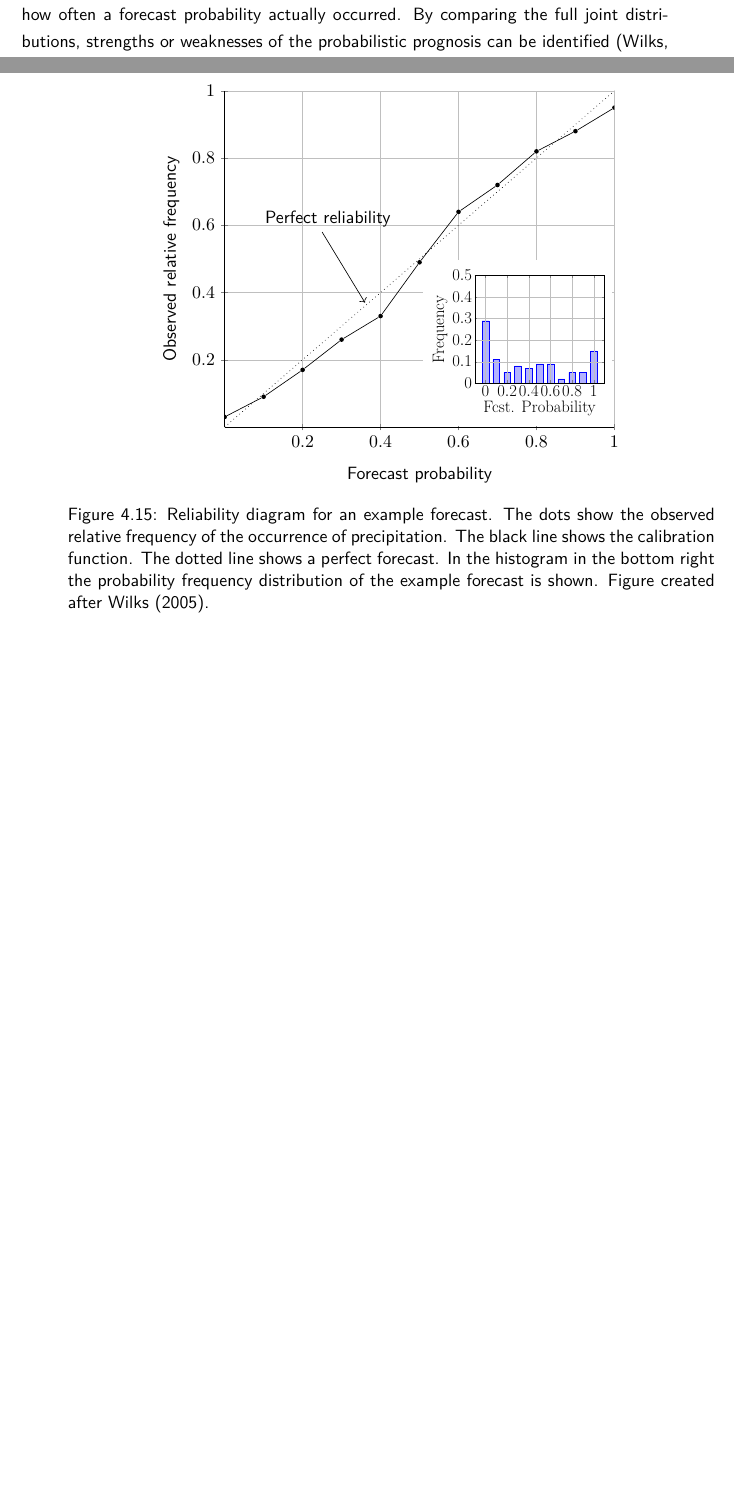
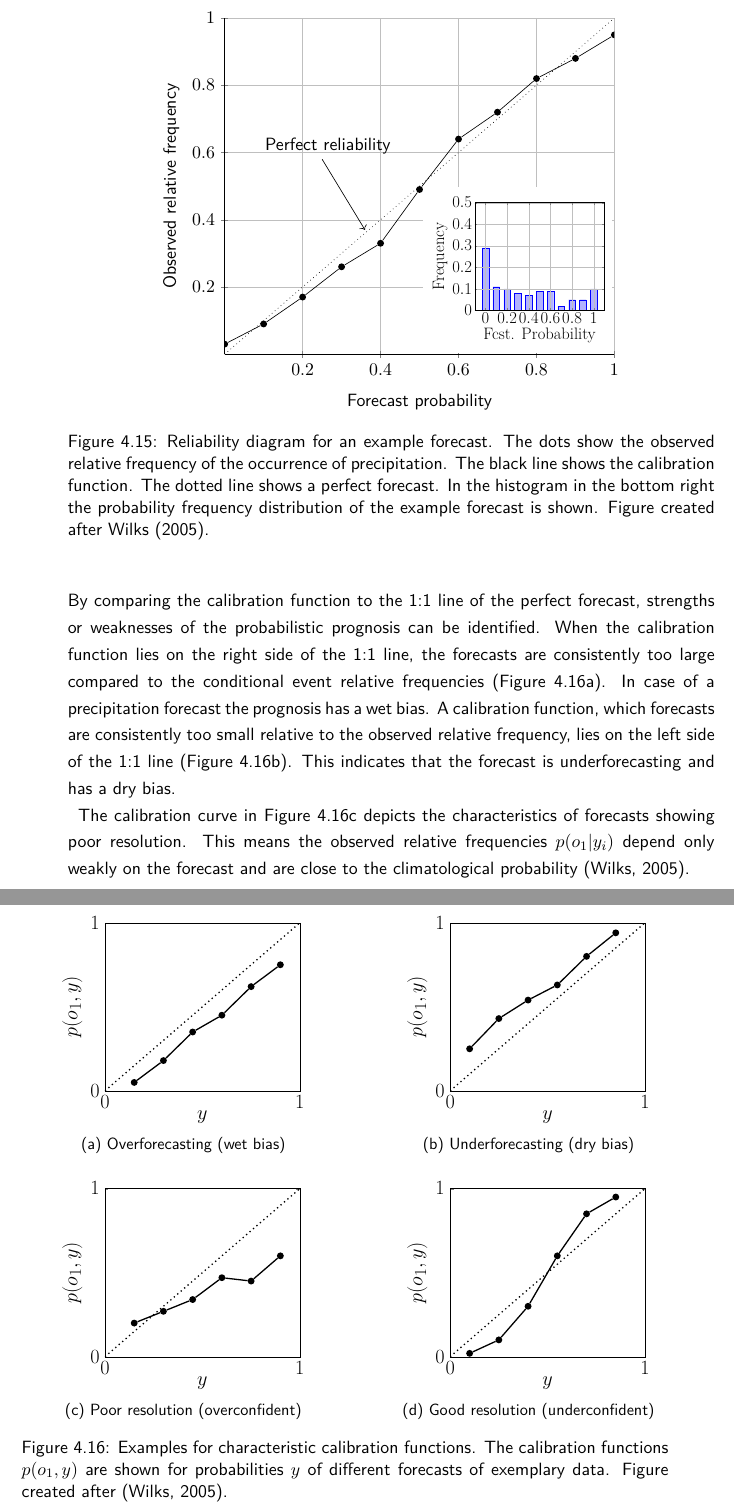
Before and after one commit to smichel/py_rainprog, a LaTeX thesis (MA.tex): two parts of pages 27 and 28 of 34 before the commit and two parts of pages 28 and 29 of 36 after it, joined at a grey line, cut at the place of the change, the shorter picture padded with empty space. Compiled offline with pdfLaTeX.

Commit message:
continued writing about reliability diagram + 1 figure

```diff
--- a/MA.tex
+++ b/MA.tex
@@ -16,6 +16,7 @@
 \usepackage{booktabs}
 \usepackage{multirow}
 \usepackage{siunitx}
+\usepackage{subcaption}
 \sloppy  % Weniger Silbentrennung
 
 % Kopfzeile: Section auf linker Seite, Subsection auf rechter Seite
@@ -37,6 +38,7 @@
 
 \usepackage{tikz}
 \usepackage{pgfplots}
+\usepackage{tikzscale}
 \usetikzlibrary{shapes,arrows,chains}
 \usetikzlibrary{arrows.meta}
 \usetikzlibrary{positioning}
@@ -46,6 +48,9 @@
 \pgfplotsset{
 	colormap={whitered}{color(0cm)=(white); color(1cm)=(orange!75!red)}
 }
+\pgfplotsset{ignore zero/.style={%
+		#1ticklabel={\ifdim\tick pt=0pt \else\pgfmathprintnumber{\tick}\fi}
+}}
 \usetikzlibrary{calc}
 
 \newsavebox{\mybox}
@@ -62,7 +67,7 @@
 	grid =major,
     major grid style={line width=.2pt,draw=gray!50},
 	]
-	\addplot+[ybar] plot coordinates { (0, 0.29) (0.1, 0.11) (0.2, 0.05) (0.3, 0.08) (0.4, 0.07) (0.5, 0.09) (0.6, 0.09) (0.7, 0.02) (0.8, 0.05) (0.9, 0.05) (1,0.15)};
+	\addplot+[ybar] plot coordinates { (0, 0.29) (0.1, 0.11) (0.2, 0.10) (0.3, 0.08) (0.4, 0.07) (0.5, 0.09) (0.6, 0.09) (0.7, 0.02) (0.8, 0.05) (0.9, 0.05) (1,0.10)};
 	\end{axis}
 \end{tikzpicture}
 }
@@ -913,7 +918,7 @@ One possible measure for evaluating a probabilistic forecast is the scalar Brier
 \end{equation}
 Here the index $k$ denotes the numbering of the total number $n$ of forecast-observation pairs. The forecast probability is described by $y_k$. The Brier score has values in the range from 0 to 1. A lower Brier score indicates a better forecast and a perfect forecast is represented by a Brier score of 0.
 \subsection{Reliability Diagram}
-Reliability diagrams are graphs of the full joint distribution of forecasts and observations for probability forecasts of a binary event (Figure \ref{fig:reliability}). The reliability diagram shows how often a forecast probability actually occurred. By comparing the full joint distributions, strengths or weaknesses of the probabilistic prognosis can be identified \citep{Wilks}.
+Reliability diagrams are graphs of the full joint distribution of forecasts and observations for probability forecasts of a binary event (Figure \ref{fig:reliability}). The reliability diagram shows how often a forecast probability actually occurred \citep{Wilks}. %% formulierung
 
 %(0, 0.3) (0.1, 0.1) (0.2, 0.05) (0.3, 0.08) (0.4, 0.07) (0.5, 0.1) (0.6, 0.08) (0.7, 0.02) (0.8, 0.05) (0.9, 0.05) (1,0.15)
 \begin{table}[!htbp]
@@ -932,6 +938,6 @@ If the
 \begin{figure}[!htbp]
 	\centering
-	\begin{tikzpicture}[dot/.style={circle,inner sep=1pt,fill,name=#1},
+	\begin{tikzpicture}[dot/.style={circle,inner sep=1.5pt,fill,name=#1},
 	extended line/.style={shorten >=-#1,shorten <=-#1},
 	extended line/.default=0.2cm]
 	\begin{axis}[
@@ -973,6 +979,150 @@ If the
 	\caption[Reliability Diagram]{Reliability diagram for an example forecast. The dots show the observed relative frequency of the occurrence of precipitation. The black line shows the calibration function. The dotted line shows a perfect forecast. In the histogram in the bottom right the probability frequency distribution of the example forecast is shown. Figure created after \cite{Wilks}.}
 	\label{fig:reliability}
 \end{figure}
+
+By comparing the calibration function to the 1:1 line of the perfect forecast, strengths or weaknesses of the probabilistic prognosis can be identified. When the calibration function lies on the right side of the 1:1 line, the forecasts are consistently too large compared to the conditional event relative frequencies (Figure \ref{fig:calibration}a). In case of a precipitation forecast the prognosis has a wet bias. A calibration function, which forecasts are consistently too small relative to the observed relative frequency, lies on the left side of the 1:1 line (Figure \ref{fig:calibration}b). This indicates that the forecast is underforecasting and has a dry bias.\\
+\begin{figure}[!htbp]
+	\begin{subfigure}{0.5\textwidth}
+		\centering
+		\begin{tikzpicture}[dot/.style={circle,inner sep=3pt,fill,name=#1},
+		extended line/.style={shorten >=-#1,shorten <=-#1},
+		extended line/.default=0.2cm,scale=0.5]
+		\begin{axis}[
+		scale only axis=true,
+		axis line style={-},
+		xtick={0,1},
+		ytick={0,1},
+		tick label style={font=\Huge,outer sep=3pt},
+		label style={font=\Huge},
+		x label style={at={(axis description cs:0.5,-0.1)},anchor=north},
+		y label style={at={(axis description cs:-0.1,.5)},anchor=south},
+		ylabel={$p(o_1,y)$},
+		xlabel={$y$},
+		xmin=0,
+		ymin=0,
+		xmax=1,
+		ymax=1
+		]
+		\node [dot=A] at (0.15,0.05) {};
+		\node [dot=B] at (0.3,0.18) {};
+		\node [dot=C] at (0.45,0.35) {};
+		\node [dot=D] at (0.6,0.45) {};
+		\node [dot=E] at (0.75,0.62) {};
+		\node [dot=F] at (0.9,0.75) {};
+		\draw[ultra thick] (A)--(B)--(C)--(D)--(E)--(F);
+		\draw[ultra thick,loosely dotted] (0,0) -- (1,1);
+		\end{axis}
+		\end{tikzpicture}
+		\subcaption{Overforecasting (wet bias)}
+	\end{subfigure}
+	\quad
+	\begin{subfigure}{0.5\textwidth}
+		\centering
+		\begin{tikzpicture}[dot/.style={circle,inner sep=3pt,fill,name=#1},
+		extended line/.style={shorten >=-#1,shorten <=-#1},
+		extended line/.default=0.2cm,scale=0.5]
+		\begin{axis}[
+		scale only axis=true,
+		axis line style={-},
+		xtick={0,1},
+		ytick={0,1},
+		tick label style={font=\Huge,outer sep=3pt},
+		label style={font=\Huge},
+		x label style={at={(axis description cs:0.5,-0.1)},anchor=north},
+		y label style={at={(axis description cs:-0.1,.5)},anchor=south},
+		ylabel={$p(o_1,y)$},
+		xlabel={$y$},
+		xmin=0,
+		ymin=0,
+		xmax=1,
+		ymax=1
+		]
+		\node [dot=A] at (0.10,0.25) {};
+		\node [dot=B] at (0.25,0.43) {};
+		\node [dot=C] at (0.4,0.54) {};
+		\node [dot=D] at (0.55,0.63) {};
+		\node [dot=E] at (0.7,0.8) {};
+		\node [dot=F] at (0.85,0.94) {};
+		\draw[ultra thick] (A)--(B)--(C)--(D)--(E)--(F);
+		\draw[ultra thick,loosely dotted] (0,0) -- (1,1);
+		\end{axis}
+		\end{tikzpicture}
+		\subcaption{Underforecasting (dry bias)}
+	\end{subfigure}
+	\vskip\baselineskip
+	\begin{subfigure}{0.5\textwidth}
+		\centering
+		\begin{tikzpicture}[dot/.style={circle,inner sep=3pt,fill,name=#1},
+		extended line/.style={shorten >=-#1,shorten <=-#1},
+		extended line/.default=0.2cm,scale=0.5]
+		\begin{axis}[
+		scale only axis=true,
+		axis line style={-},
+		xtick={0,1},
+		ytick={0,1},
+		tick label style={font=\Huge,outer sep=3pt},
+		label style={font=\Huge},
+		x label style={at={(axis description cs:0.5,-0.1)},anchor=north},
+		y label style={at={(axis description cs:-0.1,.5)},anchor=south},
+		ylabel={$p(o_1,y)$},
+		xlabel={$y$},
+		xmin=0,
+		ymin=0,
+		xmax=1,
+		ymax=1
+		]
+		\node [dot=A] at (0.15,0.2) {};
+		\node [dot=B] at (0.3,0.27) {};
+		\node [dot=C] at (0.45,0.34) {};
+		\node [dot=D] at (0.6,0.47) {};
+		\node [dot=E] at (0.75,0.45) {};
+		\node [dot=F] at (0.9,0.60) {};
+		\draw[ultra thick] (A)--(B)--(C)--(D)--(E)--(F);
+		\draw[ultra thick,loosely dotted] (0,0) -- (1,1);
+		\end{axis}
+		\end{tikzpicture}
+		\subcaption{Poor resolution (overconfident)}
+	\end{subfigure}
+	\quad
+	\begin{subfigure}{0.5\textwidth}
+		\centering
+		\begin{tikzpicture}[dot/.style={circle,inner sep=3pt,fill,name=#1},
+		extended line/.style={shorten >=-#1,shorten <=-#1},
+		extended line/.default=0.2cm,scale=0.5]
+		\begin{axis}[
+		scale only axis=true,
+		axis line style={-},
+		xtick={0,1},
+		ytick={0,1},
+		tick label style={font=\Huge,outer sep=3pt},
+		label style={font=\Huge},
+		x label style={at={(axis description cs:0.5,-0.1)},anchor=north},
+		y label style={at={(axis description cs:-0.1,.5)},anchor=south},
+		ylabel={$p(o_1,y)$},
+		xlabel={$y$},
+		xmin=0,
+		ymin=0,
+		xmax=1,
+		ymax=1
+		]
+		\node [dot=A] at (0.10,0.02) {};
+		\node [dot=B] at (0.25,0.1) {};
+		\node [dot=C] at (0.4,0.30) {};
+		\node [dot=D] at (0.55,0.6) {};
+		\node [dot=E] at (0.7,0.85) {};
+		\node [dot=F] at (0.85,0.95) {};
+		\draw[ultra thick] (A)--(B)--(C)--(D)--(E)--(F);
+		\draw[ultra thick,loosely dotted] (0,0) -- (1,1);
+		\end{axis}
+		\end{tikzpicture}
+		\subcaption{Good resolution (underconfident)}
+
+	\end{subfigure}%%
+
+	\caption[Example Calibration Functions]{Examples for characteristic calibration functions. The calibration functions $p(o_1,y)$ are shown for probabilities $y$ of different forecasts of exemplary data. Figure created after \citep{Wilks}.}
+	\label{fig:calibration}
+\end{figure}
+The calibration curve in Figure \ref{fig:calibration}c depicts the characteristics of forecasts showing poor resolution. This means the observed relative frequencies $p(o_1|y_i)$ depend only weakly on the forecast and are close to the climatological probability \citep{Wilks}.
 \subsection{ROC Skill Score}
 \chapter{Results and Discussion}
 % beispiel für problem bei intensivierung result = prognosis([2016,6,13,19,20,60],0) dwd, ca. 20 zeitschritt, großer sprung aufgrund von intensivierung und abschwächung einer regen wolke
```
Also changed, not shown: MA.tex (9 more changed lines).
